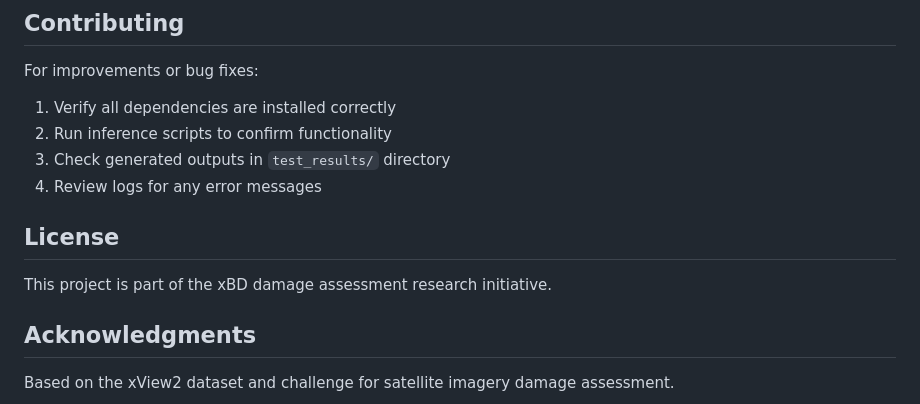
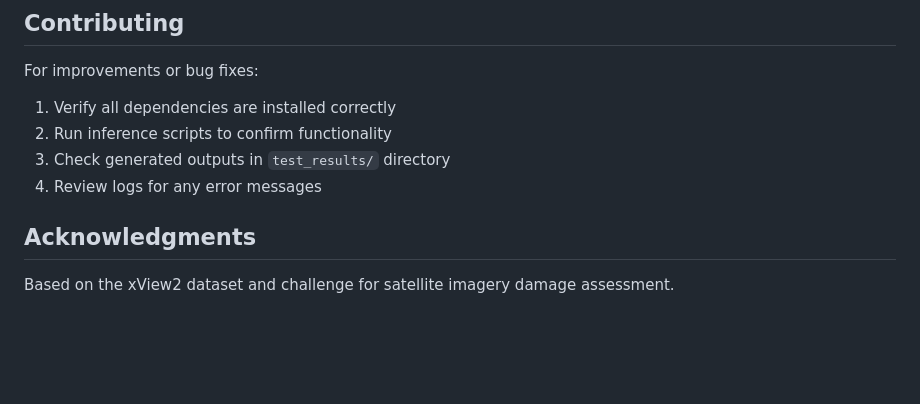
Before and after one commit to zak-510/disaster-classifier, a Markdown page: README.md, the part around the change. GitHub-like rendering; blank space fills up the shorter version.

```diff
--- a/README.md
+++ b/README.md
@@ -285,9 +285,6 @@ For improvements or bug fixes:
 3. Check generated outputs in `test_results/` directory
 4. Review logs for any error messages
 
-## License
-
-This project is part of the xBD damage assessment research initiative.
 
 ## Acknowledgments
 
```
